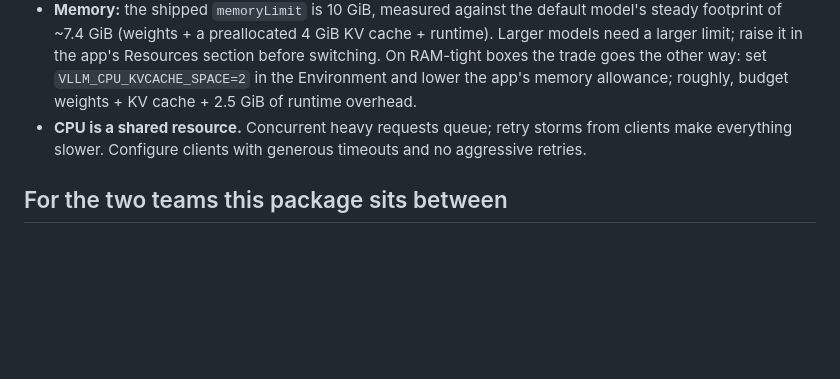
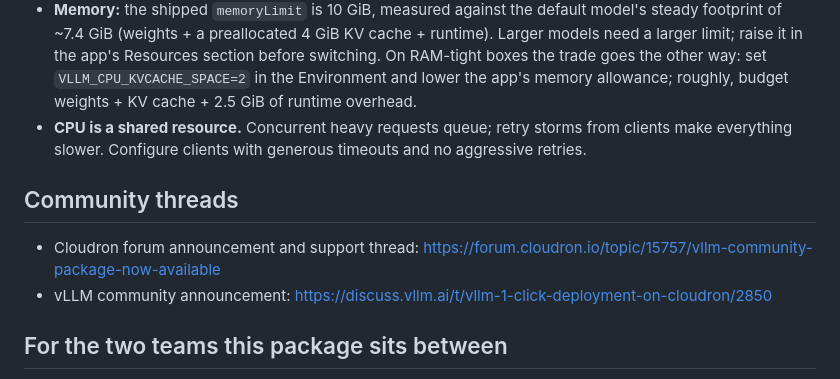
Before and after one commit to OrcVole/vllm-cloudron, a Markdown page: README.md, the part around the change. GitHub-like rendering; blank space fills up the shorter version.

Commit message:
Link the two community announcement threads from the README

```diff
--- a/README.md
+++ b/README.md
@@ -90,6 +90,13 @@ completion on CPU does not.
 - **CPU is a shared resource.** Concurrent heavy requests queue; retry storms from clients
   make everything slower. Configure clients with generous timeouts and no aggressive retries.
 
+## Community threads
+
+- Cloudron forum announcement and support thread:
+  https://forum.cloudron.io/topic/15757/vllm-community-package-now-available
+- vLLM community announcement:
+  https://discuss.vllm.ai/t/vllm-1-click-deployment-on-cloudron/2850
+
 ## For the two teams this package sits between
 
 - `docs/FOR-CLOUDRON.md`: verified observations on how the platform could better
```
